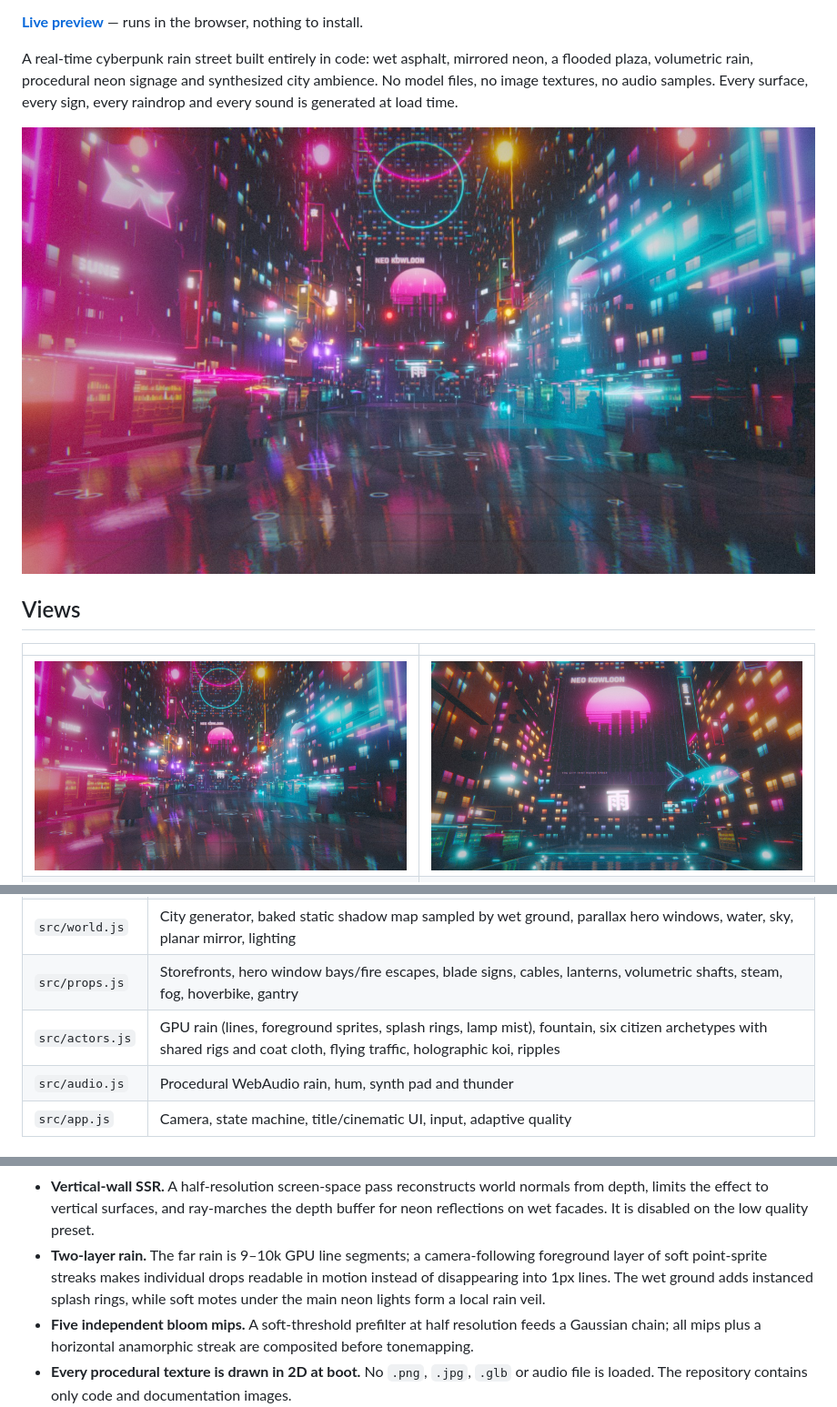
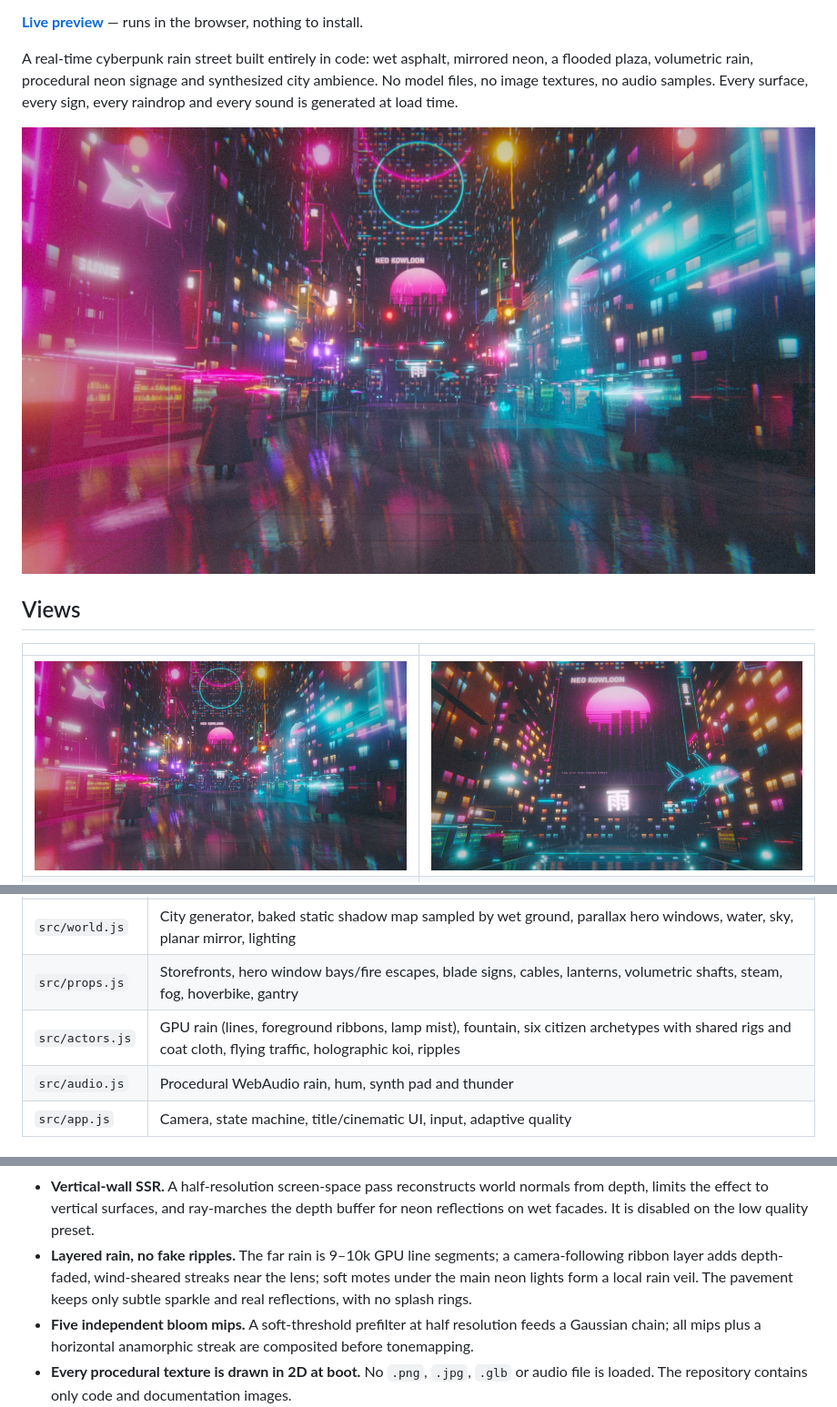
Before and after one commit to Cl0ud-99/neon-district, a Markdown page: README.md, 3 parts joined by grey strips. Shown at 91% size. Rendered like a GitHub page; pictures changed too: docs/shots/hero.jpg.

Commit message:
Replace splash rings with wind-sheared rain ribbons

```diff
--- a/README.md
+++ b/README.md
@@ -31,7 +31,7 @@ A single-scene WebGL2 application. The deployable site is plain HTML plus classi
 | `src/post.js` | TAA, vertical-wall SSR, HDR target, five-level bloom, depth AO/DOF, FXAA, ACES grade, grain, lens droplets, super-sampling |
 | `src/world.js` | City generator, baked static shadow map sampled by wet ground, parallax hero windows, water, sky, planar mirror, lighting |
 | `src/props.js` | Storefronts, hero window bays/fire escapes, blade signs, cables, lanterns, volumetric shafts, steam, fog, hoverbike, gantry |
-| `src/actors.js` | GPU rain (lines, foreground sprites, splash rings, lamp mist), fountain, six citizen archetypes with shared rigs and coat cloth, flying traffic, holographic koi, ripples |
+| `src/actors.js` | GPU rain (lines, foreground ribbons, lamp mist), fountain, six citizen archetypes with shared rigs and coat cloth, flying traffic, holographic koi, ripples |
 | `src/audio.js` | Procedural WebAudio rain, hum, synth pad and thunder |
 | `src/app.js` | Camera, state machine, title/cinematic UI, input, adaptive quality |
 
@@ -74,7 +74,7 @@ Details worth reading:
 - **TAA + FXAA + super-sampling.** The HDR frame is rendered with a Halton sub-pixel jitter, then resolved against the previous frame using depth reprojection and a neighbourhood clamp. FXAA cleans the final LDR image. Multisampled float targets caused a driver artifact on one test GPU, so this path is cheaper and keeps thin neon lines stable while reducing shimmer in motion.
 - **Adaptive quality.** If the measured frame rate drops below the threshold for six seconds during play/cinematic mode, the app steps down one quality tier automatically. The HUD’s quality control can override it at any time.
 - **Vertical-wall SSR.** A half-resolution screen-space pass reconstructs world normals from depth, limits the effect to vertical surfaces, and ray-marches the depth buffer for neon reflections on wet facades. It is disabled on the low quality preset.
-- **Two-layer rain.** The far rain is 9–10k GPU line segments; a camera-following foreground layer of soft point-sprite streaks makes individual drops readable in motion instead of disappearing into 1px lines. The wet ground adds instanced splash rings, while soft motes under the main neon lights form a local rain veil.
+- **Layered rain, no fake ripples.** The far rain is 9–10k GPU line segments; a camera-following ribbon layer adds depth-faded, wind-sheared streaks near the lens; soft motes under the main neon lights form a local rain veil. The pavement keeps only subtle sparkle and real reflections, with no splash rings.
 - **Five independent bloom mips.** A soft-threshold prefilter at half resolution feeds a Gaussian chain; all mips plus a horizontal anamorphic streak are composited before tonemapping.
 - **Every procedural texture is drawn in 2D at boot.** No `.png`, `.jpg`, `.glb` or audio file is loaded. The repository contains only code and documentation images.
 - **Screens use a shader, not a video.** Slow scanlines, RGB split, flicker and occasional UV glitches are applied in GLSL to canvas-generated billboard artwork.
```
Also changed, not shown: 4 other files.
